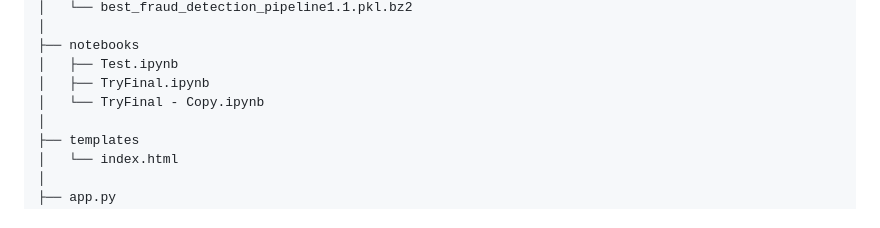
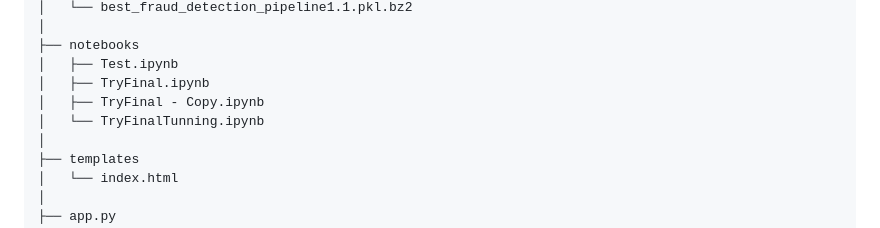
Before and after one commit to sonikirtan110/Credit-Card-Fraud-Detection, a Markdown page: README.md, the part around the change. Rendered like a GitHub page.

```diff
--- a/README.md
+++ b/README.md
@@ -38,7 +38,8 @@ credit-card-fraud-detection/
 ├── notebooks
 │   ├── Test.ipynb
 │   ├── TryFinal.ipynb
-│   └── TryFinal - Copy.ipynb
+│   ├── TryFinal - Copy.ipynb
+│   └── TryFinalTunning.ipynb
 │
 ├── templates
 │   └── index.html
```
